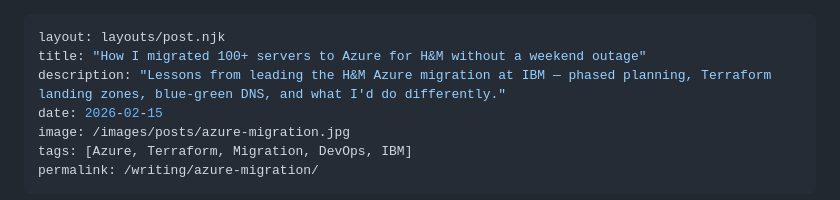
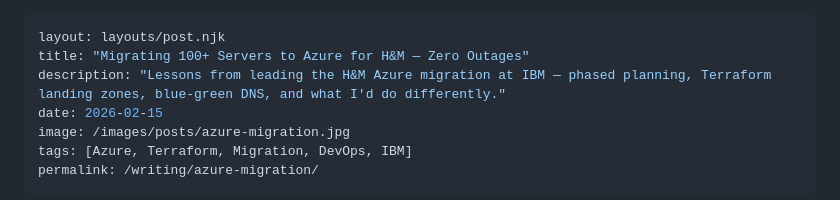
Before and after one commit to samuelmamootil/samuelmamootil.github.io, a Markdown page: src/writing/azure-migration.md, the part around the change. Drawn GitHub-style.

Commit message:
updated title

```diff
--- a/src/writing/azure-migration.md
+++ b/src/writing/azure-migration.md
@@ -1,6 +1,6 @@
 ---
 layout: layouts/post.njk
-title: "How I migrated 100+ servers to Azure for H&M without a weekend outage"
+title: "Migrating 100+ Servers to Azure for H&M — Zero Outages"
 description: "Lessons from leading the H&M Azure migration at IBM — phased planning, Terraform landing zones, blue-green DNS, and what I'd do differently."
 date: 2026-02-15
 image: /images/posts/azure-migration.jpg
```
Also changed, not shown: src/writing/cloud-security.md (+1 -1 lines).
